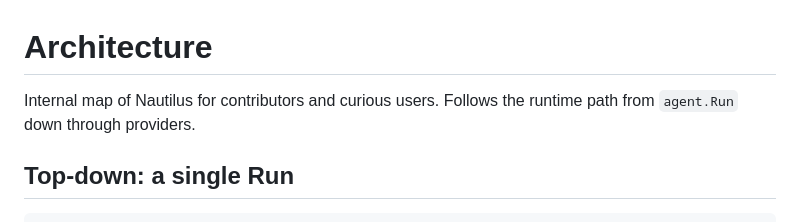
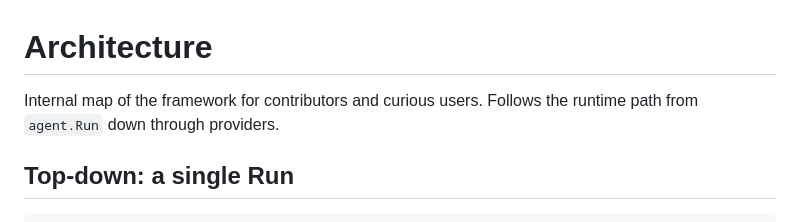
Before and after one commit to cuatroochenta-idi/looper-agent, a Markdown page: docs/ARCHITECTURE.md, the part around the change. Rendered like a GitHub page.

```diff
--- a/docs/ARCHITECTURE.md
+++ b/docs/ARCHITECTURE.md
@@ -1,7 +1,7 @@
 # Architecture
 
-Internal map of Nautilus for contributors and curious users. Follows the
-runtime path from `agent.Run` down through providers.
+Internal map of the framework for contributors and curious users.
+Follows the runtime path from `agent.Run` down through providers.
 
 ## Top-down: a single Run
 
```
Also changed, not shown: README.md (+26 -24 lines), 1 other file.
